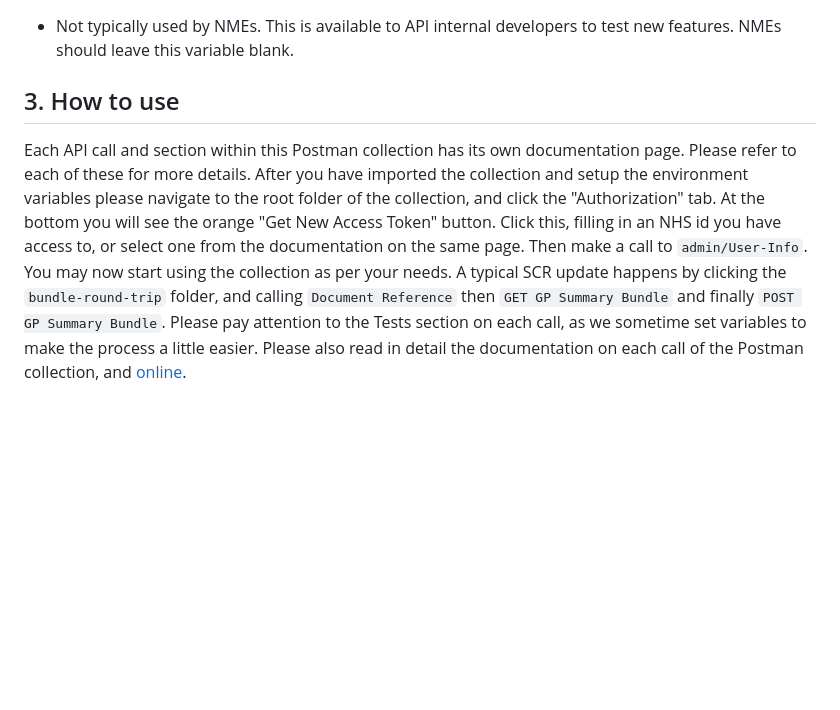
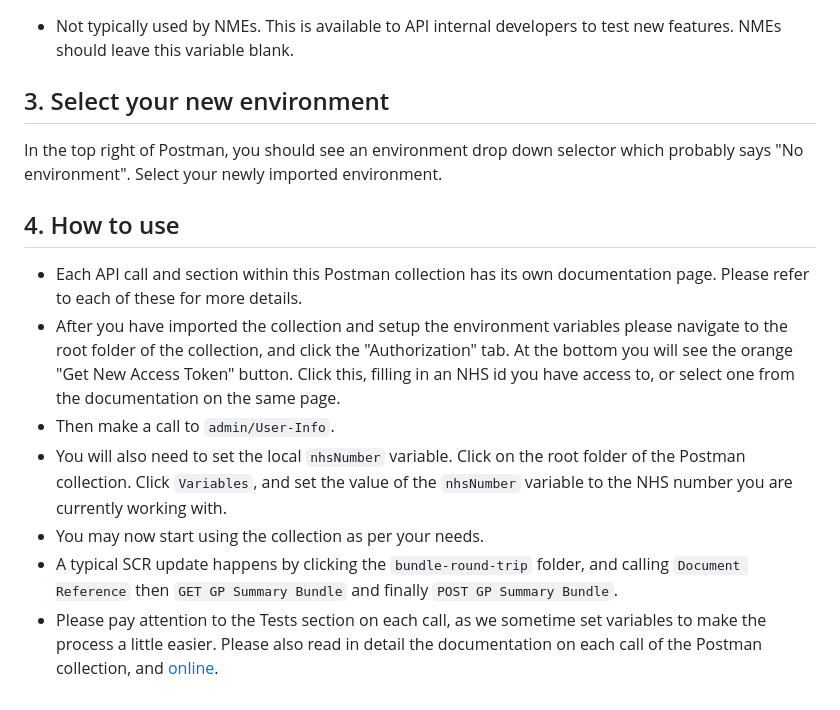
Before and after one commit to NHSDigital/summary-care-record-api, a Markdown page: collection/instructions.md, the part around the change. Rendered like a GitHub page; blank space fills up the shorter version.

Commit message:
Updated readme for postman collection

```diff
--- a/collection/instructions.md
+++ b/collection/instructions.md
@@ -52,15 +52,26 @@ It is advised to make this call immediately after logging in when you are using
 * Not typically used by NMEs. This is available to API internal developers to test new features. NMEs
 should leave this variable blank.
 
-## 3. How to use
+## 3. Select your new environment
 
-Each API call and section within this Postman collection has its own documentation page. Please refer to
-each of these for more details. After you have imported the collection and setup the environment variables
+In the top right of Postman, you should see an environment drop down selector which probably says
+"No environment". Select your newly imported environment.
+
+## 4. How to use
+
+* Each API call and section within this Postman collection has its own documentation page. Please refer to
+each of these for more details.
+* After you have imported the collection and setup the environment variables
 please navigate to the root folder of the collection, and click the "Authorization" tab. At the bottom
 you will see the orange "Get New Access Token" button. Click this, filling in an NHS id you have access to,
-or select one from the documentation on the same page. Then make a call to `admin/User-Info`.
-You may now start using the collection as per your needs.
-A typical SCR update happens by clicking the `bundle-round-trip` folder, and calling `Document Reference`
-then `GET GP Summary Bundle` and finally `POST GP Summary Bundle`. Please pay attention to the Tests
+or select one from the documentation on the same page.
+* Then make a call to `admin/User-Info`.
+* You will also need to set the local `nhsNumber` variable. Click on the root folder of the Postman collection.
+Click `Variables`, and set the value of the `nhsNumber` variable to the NHS number you are currently working with.
+* You may now start using the collection as per your needs.
+* A typical SCR update happens by clicking the `bundle-round-trip` folder, and calling `Document Reference`
+then `GET GP Summary Bundle` and finally `POST GP Summary Bundle`.
+* Please pay attention to the Tests
 section on each call, as we sometime set variables to make the process a little easier. Please also
-read in detail the documentation on each call of the Postman collection, and [online](https://digital.nhs.uk/developer/api-catalogue/summary-care-record-fhir).
+read in detail the documentation on each call of the Postman collection, and
+[online](https://digital.nhs.uk/developer/api-catalogue/summary-care-record-fhir).
```
